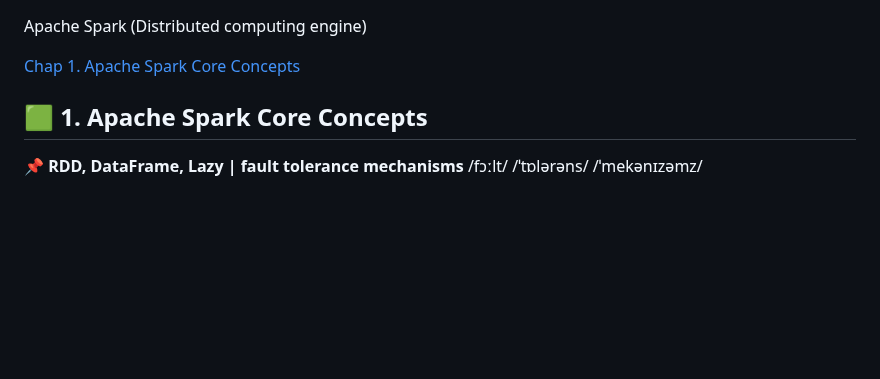
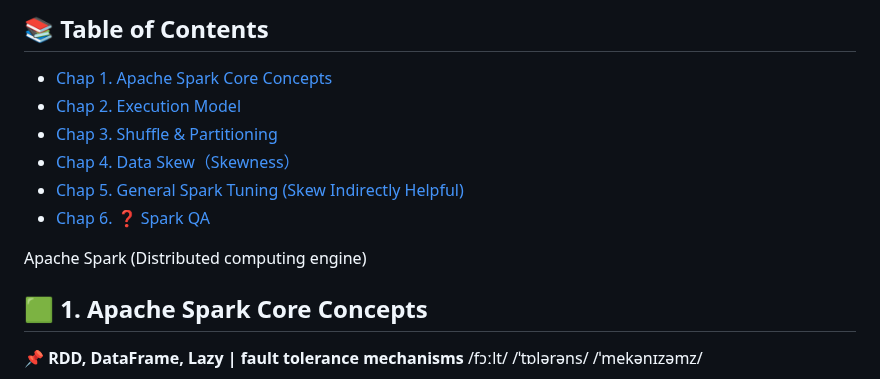
Before and after one commit to blaire101/Spark-Journey-2025, a Markdown page: README.md, the part around the change. GitHub-like rendering; blank space fills up the shorter version.

```diff
--- a/README.md
+++ b/README.md
@@ -1,7 +1,13 @@
+## 📚 Table of Contents
+
+- [Chap 1. Apache Spark Core Concepts](#-1-apache-spark-core-concepts)
+- [Chap 2. Execution Model](#-2-execution-model)
+- [Chap 3. Shuffle & Partitioning](#-3-shuffle--partitioning)
+- [Chap 4. Data Skew（Skewness）](#4-data-skewskewness)
+- [Chap 5. General Spark Tuning (Skew Indirectly Helpful)](#5-general-spark-tuning-skew-indirectly-helpful)
+- [Chap 6. ❓ Spark QA](#6--spark-qa)
+
 Apache Spark (Distributed computing engine)
-
-[Chap 1. Apache Spark Core Concepts](#-1-apache-spark-core-concepts)
-
 
 ## 🟩 1. Apache Spark Core Concepts
 📌 **RDD, DataFrame, Lazy |  fault tolerance mechanisms** /fɔːlt/ /ˈtɒlərəns/ /ˈmekənɪzəmz/
```
